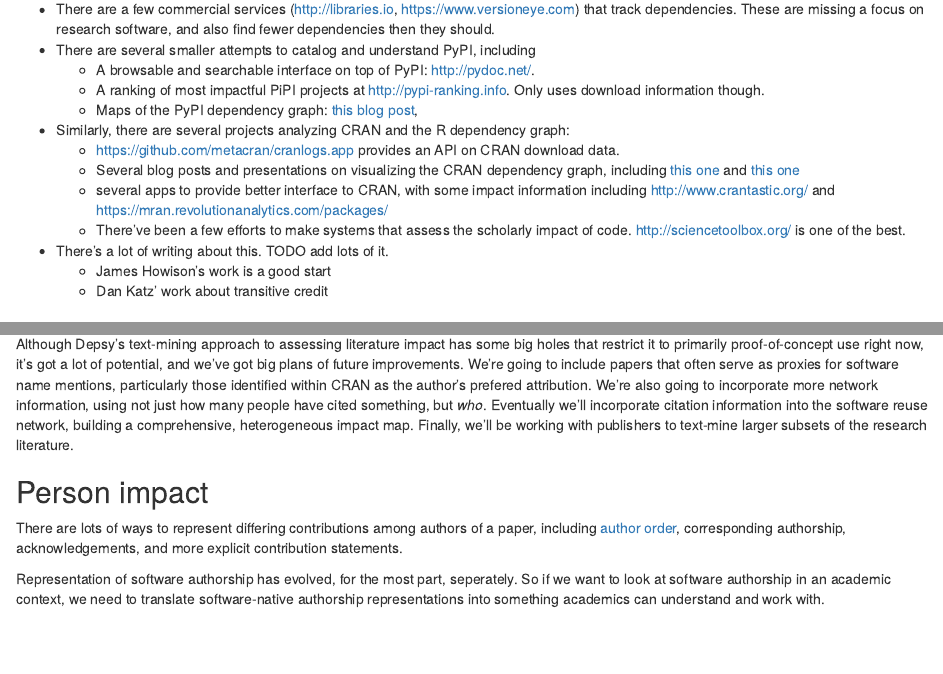
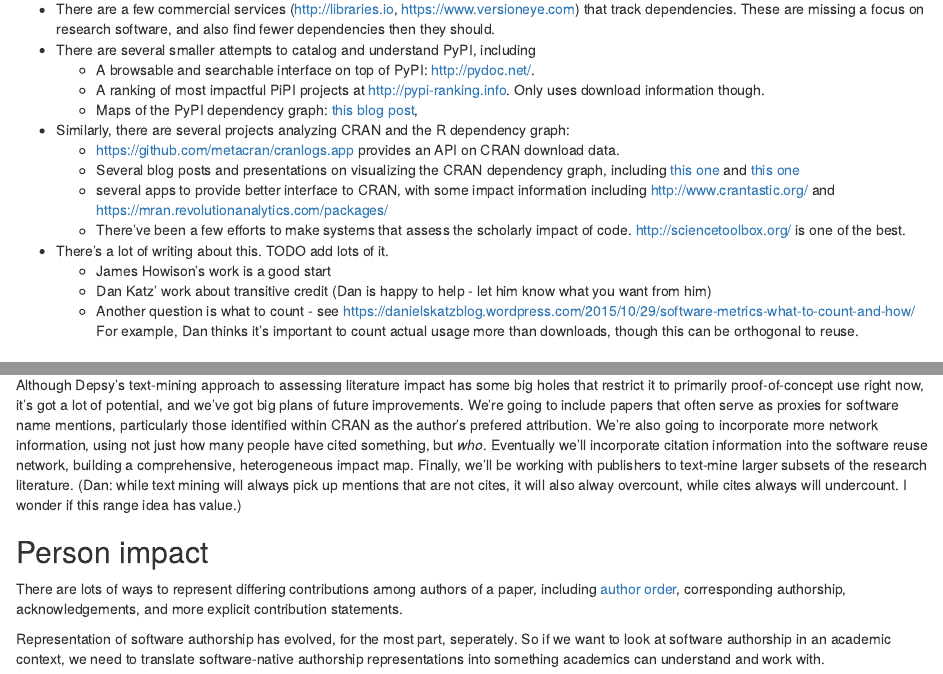
Before and after one commit to ourresearch/depsy-research, an R Markdown document (introducing_depsy.Rmd): the page in a window 1100 px wide, from 1160 px down, and a second part further down, joined at a grey line. Rendered offline with R 4.5, knitr and Pandoc, with nearby package versions; some code elsewhere in the file could not run offline.

Commit message:
merge dan's pull request changes into .Rmd

```diff
--- a/introducing_depsy.Rmd
+++ b/introducing_depsy.Rmd
@@ -139,7 +139,8 @@ Given that, it's not a question of *if* research software becomes a first-class
     + There've been a few efforts to make systems that assess the scholarly impact of code. http://sciencetoolbox.org/ is one of the best.
 + There's a lot of writing about this. TODO add lots of it.
     + James Howison's work is a good start
-    + Dan Katz' work about transitive credit
+    + Dan Katz' work about transitive credit (Dan is happy to help - let him know what you want from him)
+    + Another question is what to count - see https://danielskatzblog.wordpress.com/2015/10/29/software-metrics-what-to-count-and-how/  For example, Dan thinks it's important to count actual usage more than downloads, though this can be orthogonal to reuse.
 
 ## Coverage
 
@@ -275,8 +276,7 @@ This approach has several important limitations:
 
 #### Future work
 
-Although Depsy's text-mining approach to assessing literature impact has some big holes that restrict it to primarily proof-of-concept use right now, it's got a lot of potential, and we've got big plans of future improvements. We're going to include papers that often serve as proxies for software name mentions, particularly those identified within CRAN as the author's prefered attribution. We're also going to incorporate more network information, using not just how many people have cited something, but *who*. Eventually we'll incorporate citation information into the software reuse network, building a comprehensive, heterogeneous impact map. Finally, we'll be working with publishers to text-mine larger subsets of the research literature.
-
+Although Depsy's text-mining approach to assessing literature impact has some big holes that restrict it to primarily proof-of-concept use right now, it's got a lot of potential, and we've got big plans of future improvements. We're going to include papers that often serve as proxies for software name mentions, particularly those identified within CRAN as the author's prefered attribution. We're also going to incorporate more network information, using not just how many people have cited something, but *who*. Eventually we'll incorporate citation information into the software reuse network, building a comprehensive, heterogeneous impact map. Finally, we'll be working with publishers to text-mine larger subsets of the research literature. (Dan: while text mining will always pick up mentions that are not cites, it will also alway overcount, while cites always will undercount.  I wonder if this range idea has value.)
 
 
 ## Person impact
```
Also changed, not shown: introducing_depsy.md, introducing_depsy.Rmd (5 more changed lines).
